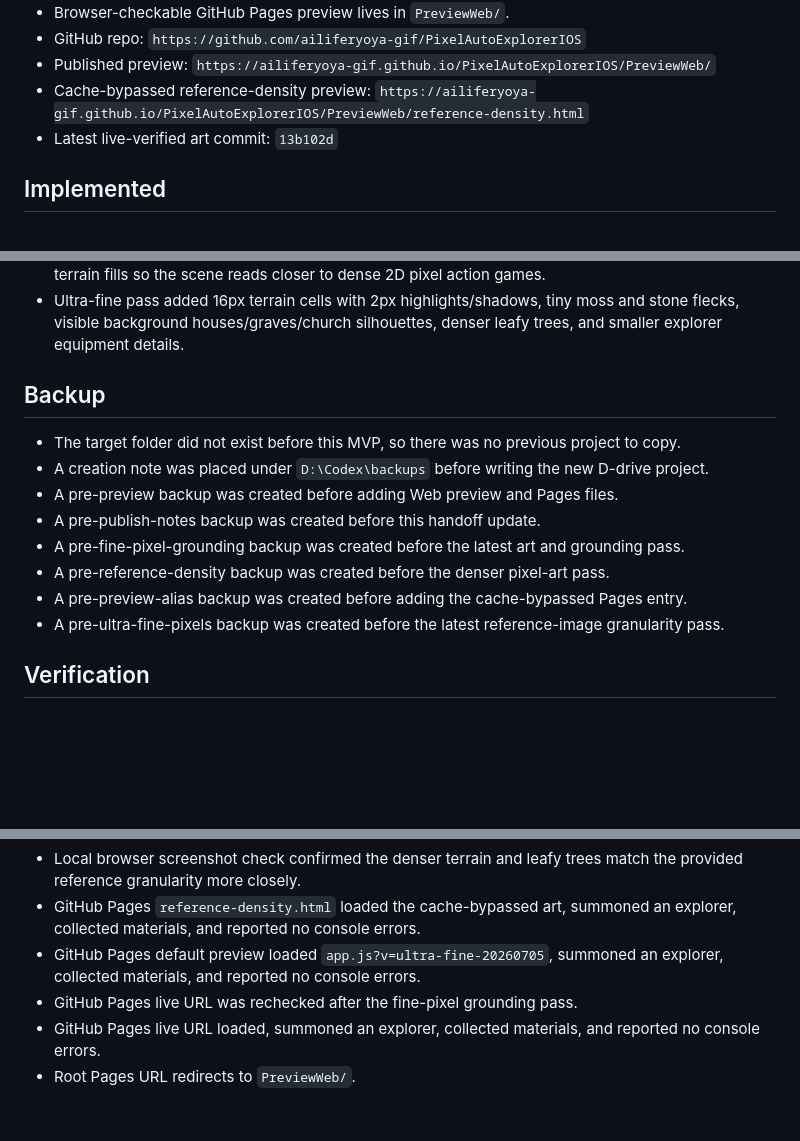
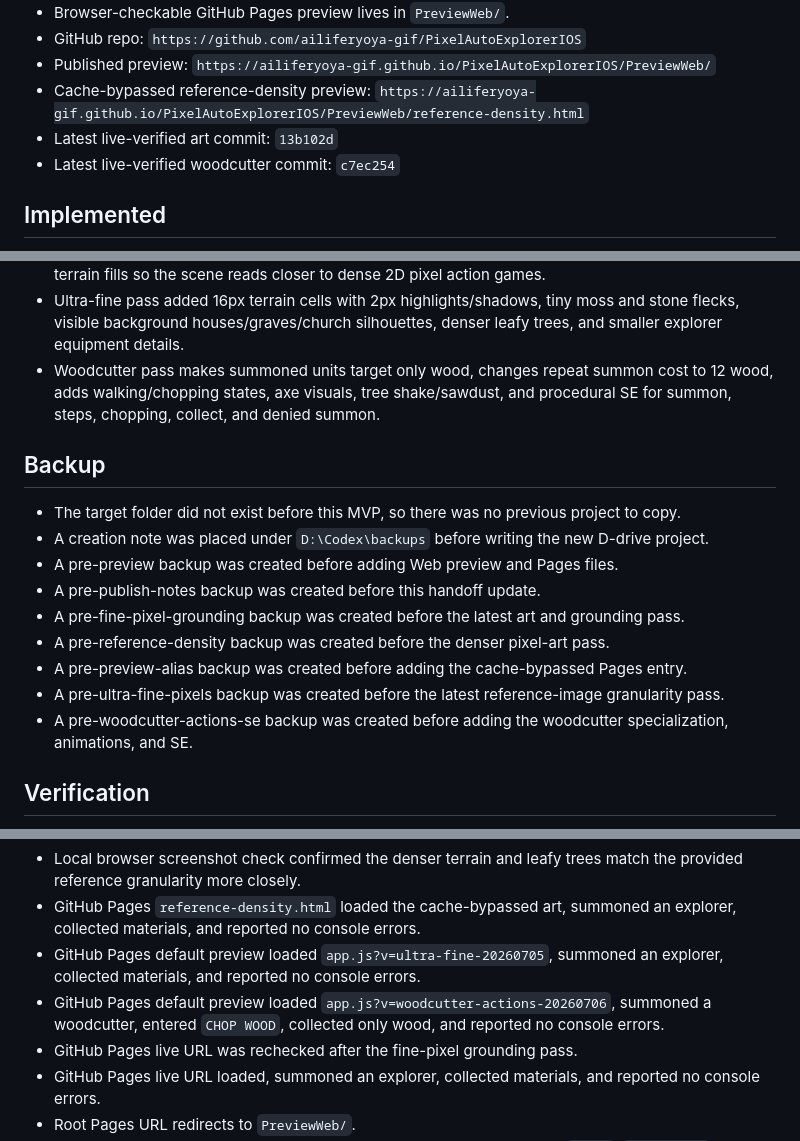
Before and after one commit to ailiferyoya-gif/PixelAutoExplorerIOS, a Markdown page: HANDOFF.md, 3 parts joined by grey strips. Drawn GitHub-style; blank space fills up the shorter version.

Commit message:
Update handoff for woodcutter actions

```diff
--- a/HANDOFF.md
+++ b/HANDOFF.md
@@ -12,6 +12,7 @@
 - Published preview: `https://ailiferyoya-gif.github.io/PixelAutoExplorerIOS/PreviewWeb/`
 - Cache-bypassed reference-density preview: `https://ailiferyoya-gif.github.io/PixelAutoExplorerIOS/PreviewWeb/reference-density.html`
 - Latest live-verified art commit: `13b102d`
+- Latest live-verified woodcutter commit: `c7ec254`
 
 ## Implemented
 
@@ -31,6 +32,7 @@
 - Materials and trees are grounded against terrain instead of floating above it.
 - Reference-density pass added leafy tree clusters, smaller sky clouds, terrain speckles, and seamless terrain fills so the scene reads closer to dense 2D pixel action games.
 - Ultra-fine pass added 16px terrain cells with 2px highlights/shadows, tiny moss and stone flecks, visible background houses/graves/church silhouettes, denser leafy trees, and smaller explorer equipment details.
+- Woodcutter pass makes summoned units target only wood, changes repeat summon cost to 12 wood, adds walking/chopping states, axe visuals, tree shake/sawdust, and procedural SE for summon, steps, chopping, collect, and denied summon.
 
 ## Backup
 
@@ -42,6 +44,7 @@
 - A pre-reference-density backup was created before the denser pixel-art pass.
 - A pre-preview-alias backup was created before adding the cache-bypassed Pages entry.
 - A pre-ultra-fine-pixels backup was created before the latest reference-image granularity pass.
+- A pre-woodcutter-actions-se backup was created before adding the woodcutter specialization, animations, and SE.
 
 ## Verification
 
@@ -53,6 +56,7 @@
 - Local browser screenshot check confirmed the denser terrain and leafy trees match the provided reference granularity more closely.
 - GitHub Pages `reference-density.html` loaded the cache-bypassed art, summoned an explorer, collected materials, and reported no console errors.
 - GitHub Pages default preview loaded `app.js?v=ultra-fine-20260705`, summoned an explorer, collected materials, and reported no console errors.
+- GitHub Pages default preview loaded `app.js?v=woodcutter-actions-20260706`, summoned a woodcutter, entered `CHOP WOOD`, collected only wood, and reported no console errors.
 - GitHub Pages live URL was rechecked after the fine-pixel grounding pass.
 - GitHub Pages live URL loaded, summoned an explorer, collected materials, and reported no console errors.
 - Root Pages URL redirects to `PreviewWeb/`.
```
